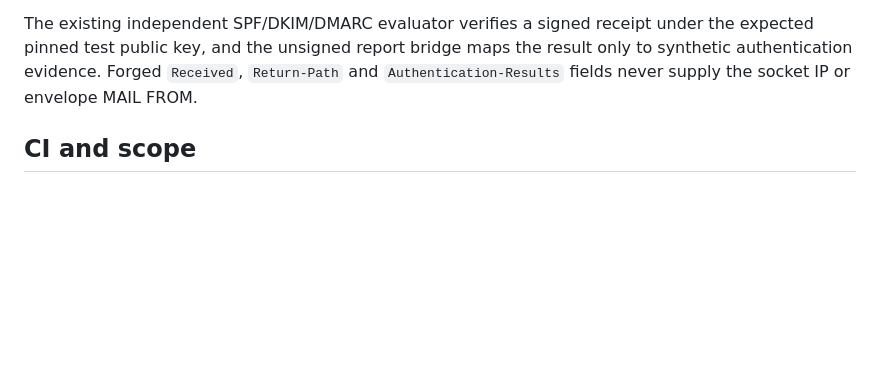
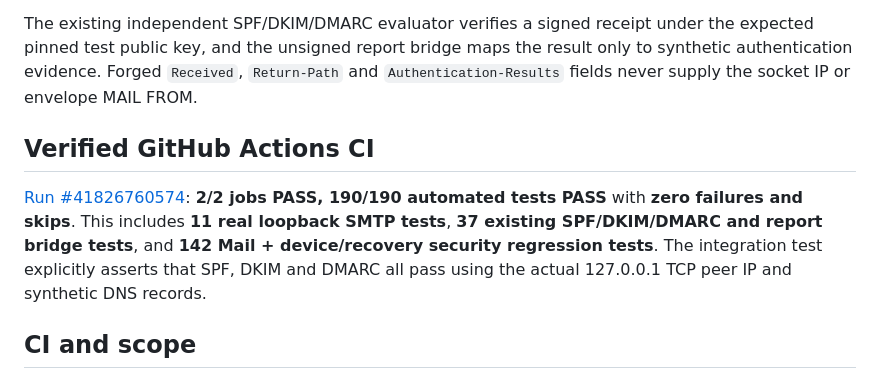
Before and after one commit to oreadsachin400-dev/bharathlink-demo, a Markdown page: docs/BharathMail-Loopback-SMTP-Evidence-2026-11-04.md, the part around the change. Rendered like a GitHub page; blank space fills up the shorter version.

Commit message:
Record verified 190/190 localhost TCP SMTP+SPF+DKIM+DMARC tests and production HOLD

```diff
--- a/docs/BharathMail-Loopback-SMTP-Evidence-2026-11-04.md
+++ b/docs/BharathMail-Loopback-SMTP-Evidence-2026-11-04.md
@@ -36,6 +36,10 @@ maps the result only to synthetic authentication evidence. Forged
 `Received`, `Return-Path` and `Authentication-Results` fields never supply
 the socket IP or envelope MAIL FROM.
 
+## Verified GitHub Actions CI
+
+[Run #41826760574](https://github.com/oreadsachin400-dev/bharathlink-demo/actions/runs/41826760574): **2/2 jobs PASS, 190/190 automated tests PASS** with **zero failures and skips**. This includes **11 real loopback SMTP tests**, **37 existing SPF/DKIM/DMARC and report bridge tests**, and **142 Mail + device/recovery security regression tests**. The integration test explicitly asserts that SPF, DKIM and DMARC all pass using the actual 127.0.0.1 TCP peer IP and synthetic DNS records.
+
 ## CI and scope
 
 The branch's workflow runs real socket tests and the prior offline mail
```
